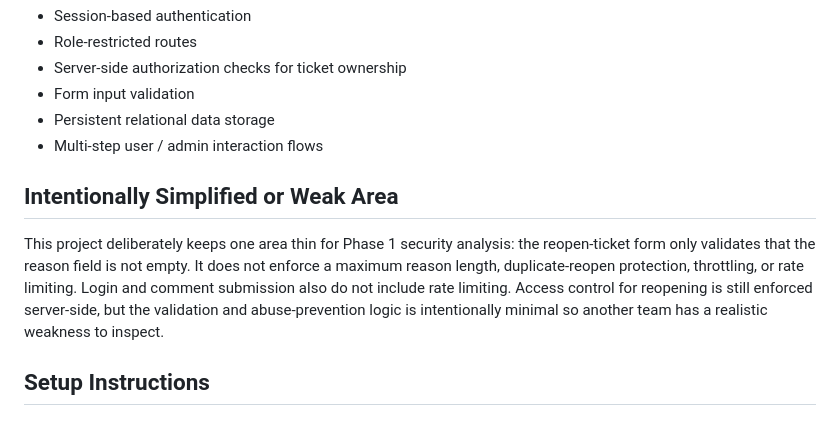
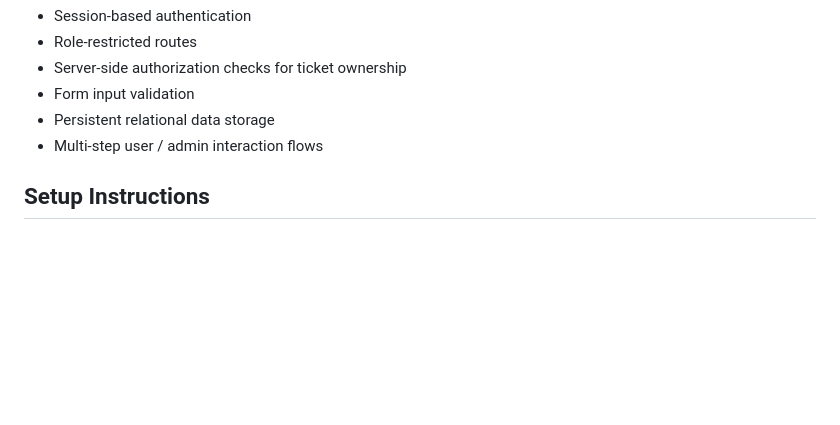
Before and after one commit to HeathcliffL/it_help_desk, a Markdown page: README.md, the part around the change. Rendered like a GitHub page; blank space fills up the shorter version.

````diff
--- a/README.md
+++ b/README.md
@@ -150,9 +150,6 @@ This project intentionally includes features that can be analyzed by another tea
 - Persistent relational data storage
 - Multi-step user / admin interaction flows
 
-## Intentionally Simplified or Weak Area
-This project deliberately keeps one area thin for Phase 1 security analysis: the reopen-ticket form only validates that the reason field is not empty. It does not enforce a maximum reason length, duplicate-reopen protection, throttling, or rate limiting. Login and comment submission also do not include rate limiting. Access control for reopening is still enforced server-side, but the validation and abuse-prevention logic is intentionally minimal so another team has a realistic weakness to inspect.
-
 ## Setup Instructions
 ### 1. Install PostgreSQL on the host system
 ```bash
````
